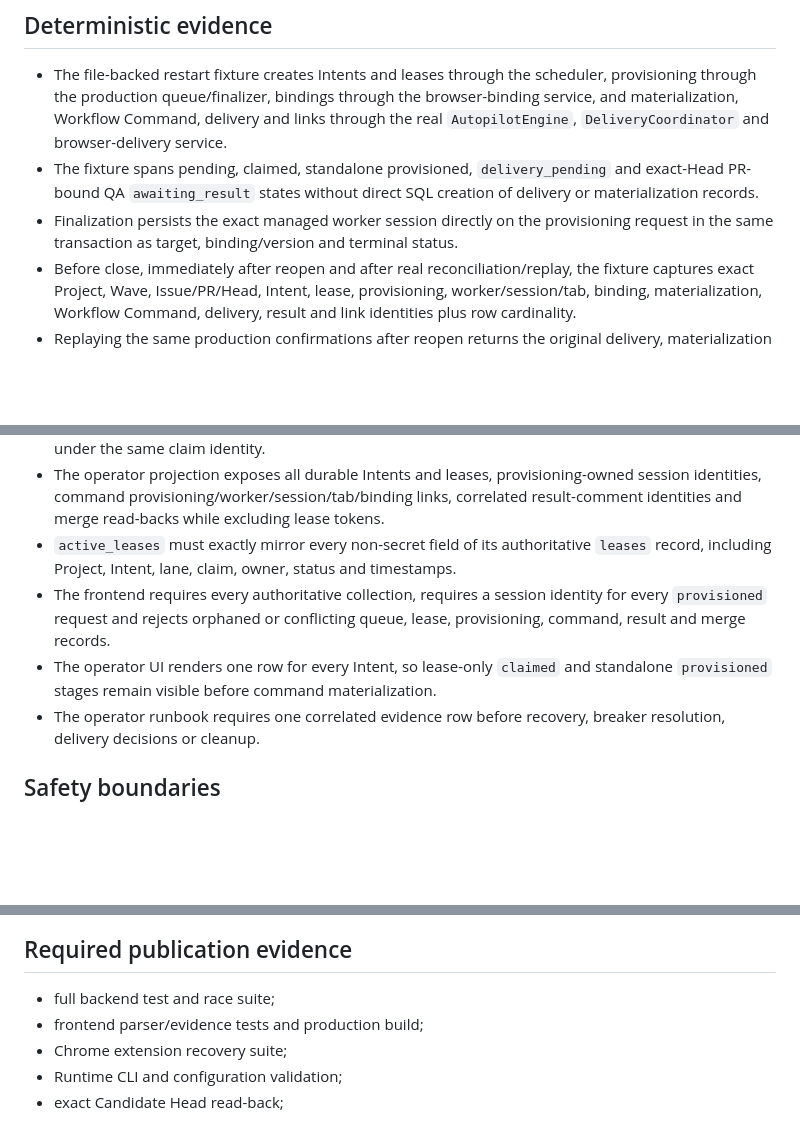
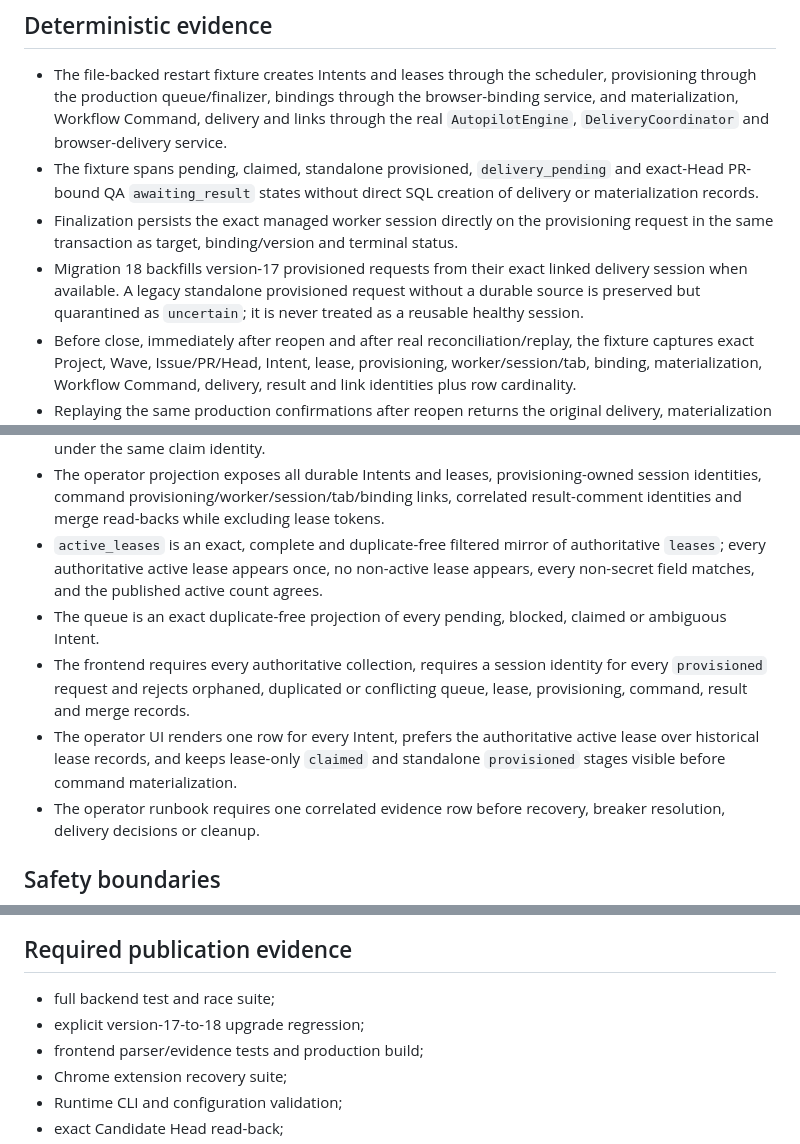
Before and after one commit to NordCoder/cddm-dashboard, a Markdown page: .delivery/changes/85-autopilot-continuous-soak.md, 3 parts joined by grey strips. Rendered like a GitHub page; blank space fills up the shorter version.

Commit message:
docs: record independent audit hardening

```diff
--- a/.delivery/changes/85-autopilot-continuous-soak.md
+++ b/.delivery/changes/85-autopilot-continuous-soak.md
@@ -9,6 +9,7 @@ Verify the complete M9–M12 durable loop under restart, duplicate, stale-identi
 - The file-backed restart fixture creates Intents and leases through the scheduler, provisioning through the production queue/finalizer, bindings through the browser-binding service, and materialization, Workflow Command, delivery and links through the real `AutopilotEngine`, `DeliveryCoordinator` and browser-delivery service.
 - The fixture spans pending, claimed, standalone provisioned, `delivery_pending` and exact-Head PR-bound QA `awaiting_result` states without direct SQL creation of delivery or materialization records.
 - Finalization persists the exact managed worker session directly on the provisioning request in the same transaction as target, binding/version and terminal status.
+- Migration 18 backfills version-17 provisioned requests from their exact linked delivery session when available. A legacy standalone provisioned request without a durable source is preserved but quarantined as `uncertain`; it is never treated as a reusable healthy session.
 - Before close, immediately after reopen and after real reconciliation/replay, the fixture captures exact Project, Wave, Issue/PR/Head, Intent, lease, provisioning, worker/session/tab, binding, materialization, Workflow Command, delivery, result and link identities plus row cardinality.
 - Replaying the same production confirmations after reopen returns the original delivery, materialization and Workflow Command identities; duplicate action batches, scheduler/provisioning claims and result comments manufacture no replacements.
 - Three-Issue scheduler soak proves Project WIP and Implementor capacity without starving an eligible role lane.
@@ -18,9 +19,10 @@ Verify the complete M9–M12 durable loop under restart, duplicate, stale-identi
 - Service-worker recovery covers pre-bootstrap, send-reserved, sent, target-observed and provisioned phases without blind replay.
 - Assignment claim recovery converts a reserved send to durable uncertain state and refuses retargeting under the same claim identity.
 - The operator projection exposes all durable Intents and leases, provisioning-owned session identities, command provisioning/worker/session/tab/binding links, correlated result-comment identities and merge read-backs while excluding lease tokens.
-- `active_leases` must exactly mirror every non-secret field of its authoritative `leases` record, including Project, Intent, lane, claim, owner, status and timestamps.
-- The frontend requires every authoritative collection, requires a session identity for every `provisioned` request and rejects orphaned or conflicting queue, lease, provisioning, command, result and merge records.
-- The operator UI renders one row for every Intent, so lease-only `claimed` and standalone `provisioned` stages remain visible before command materialization.
+- `active_leases` is an exact, complete and duplicate-free filtered mirror of authoritative `leases`; every authoritative active lease appears once, no non-active lease appears, every non-secret field matches, and the published active count agrees.
+- The queue is an exact duplicate-free projection of every pending, blocked, claimed or ambiguous Intent.
+- The frontend requires every authoritative collection, requires a session identity for every `provisioned` request and rejects orphaned, duplicated or conflicting queue, lease, provisioning, command, result and merge records.
+- The operator UI renders one row for every Intent, prefers the authoritative active lease over historical lease records, and keeps lease-only `claimed` and standalone `provisioned` stages visible before command materialization.
 - The operator runbook requires one correlated evidence row before recovery, breaker resolution, delivery decisions or cleanup.
 
 ## Safety boundaries
@@ -37,6 +39,7 @@ Verify the complete M9–M12 durable loop under restart, duplicate, stale-identi
 ## Required publication evidence
 
 - full backend test and race suite;
+- explicit version-17-to-18 upgrade regression;
 - frontend parser/evidence tests and production build;
 - Chrome extension recovery suite;
 - Runtime CLI and configuration validation;
```
